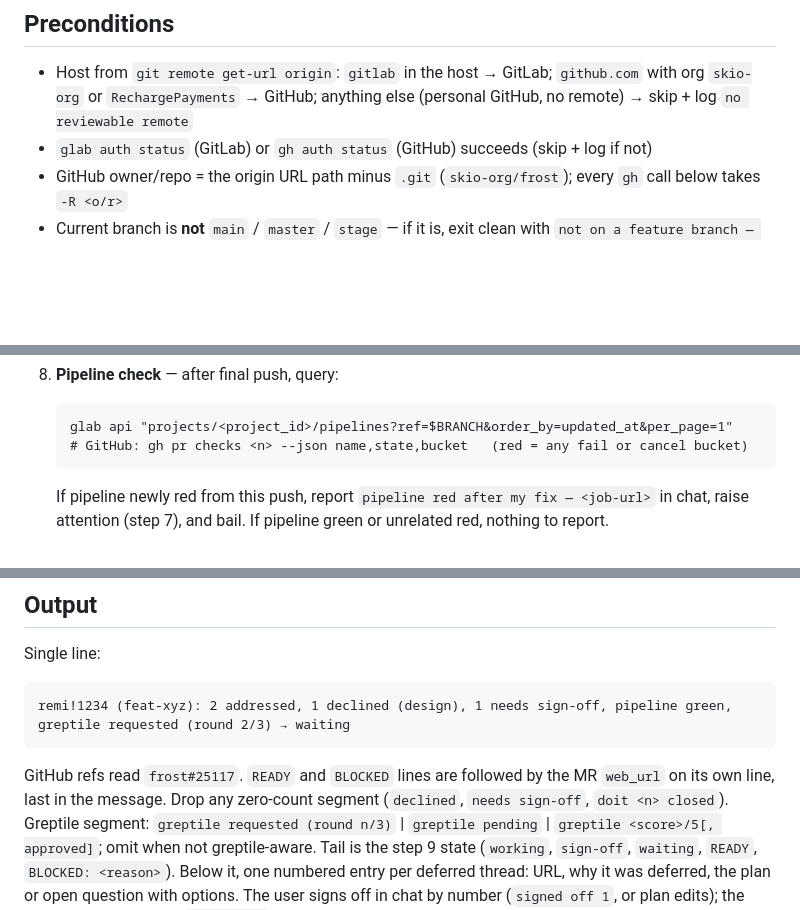
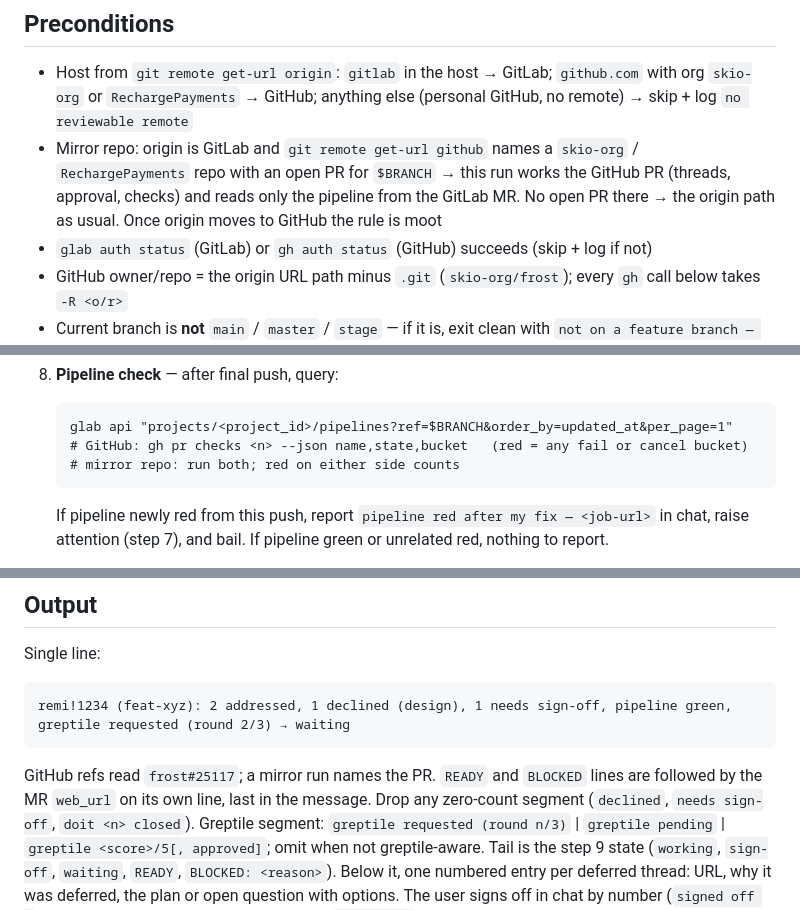
Before and after one commit to bearded-giant/claude-code-config, a Markdown page: commands/babysit.md, 3 parts joined by grey strips. Drawn GitHub-style; blank space fills up the shorter version.

````diff
--- a/commands/babysit.md
+++ b/commands/babysit.md
@@ -16,6 +16,7 @@ Argument: `$ARGUMENTS` (optional worktree path). Given → start every Bash call
 ## Preconditions
 
 - Host from `git remote get-url origin`: `gitlab` in the host → GitLab; `github.com` with org `skio-org` or `RechargePayments` → GitHub; anything else (personal GitHub, no remote) → skip + log `no reviewable remote`
+- Mirror repo: origin is GitLab and `git remote get-url github` names a `skio-org` / `RechargePayments` repo with an open PR for `$BRANCH` → this run works the GitHub PR (threads, approval, checks) and reads only the pipeline from the GitLab MR. No open PR there → the origin path as usual. Once origin moves to GitHub the rule is moot
 - `glab auth status` (GitLab) or `gh auth status` (GitHub) succeeds (skip + log if not)
 - GitHub owner/repo = the origin URL path minus `.git` (`skio-org/frost`); every `gh` call below takes `-R <o/r>`
 - Current branch is **not** `main` / `master` / `stage` — if it is, exit clean with `not on a feature branch — nothing to babysit`
@@ -133,6 +134,7 @@ gh api graphql -f query='{ repository(owner:"<o>", name:"<r>") { pullRequest(num
    ```
    glab api "projects/<project_id>/pipelines?ref=$BRANCH&order_by=updated_at&per_page=1"
    # GitHub: gh pr checks <n> --json name,state,bucket   (red = any fail or cancel bucket)
+   # mirror repo: run both; red on either side counts
    ```
    If pipeline newly red from this push, report `pipeline red after my fix — <job-url>` in chat, raise attention (step 7), and bail. If pipeline green or unrelated red, nothing to report.
 
@@ -183,7 +185,7 @@ Single line:
 ```
 remi!1234 (feat-xyz): 2 addressed, 1 declined (design), 1 needs sign-off, pipeline green, greptile requested (round 2/3) → waiting
 ```
-GitHub refs read `frost#25117`. `READY` and `BLOCKED` lines are followed by the MR `web_url` on its own line, last in the message.
+GitHub refs read `frost#25117`; a mirror run names the PR. `READY` and `BLOCKED` lines are followed by the MR `web_url` on its own line, last in the message.
 Drop any zero-count segment (`declined`, `needs sign-off`, `doit <n> closed`). Greptile segment: `greptile requested (round n/3)` | `greptile pending` | `greptile <score>/5[, approved]`; omit when not greptile-aware. Tail is the step 9 state (`working`, `sign-off`, `waiting`, `READY`, `BLOCKED: <reason>`).
 Below it, one numbered entry per deferred thread: URL, why it was deferred, the plan or open question with options. The user signs off in chat by number (`signed off 1`, or plan edits); the next run picks it up as `signed_off`.
 
````
Also changed, not shown: other parts of commands/babysit.md (+3 -3 lines).
